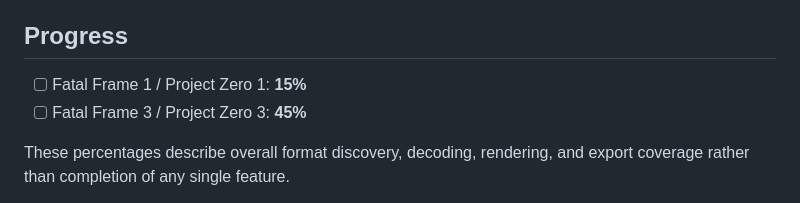
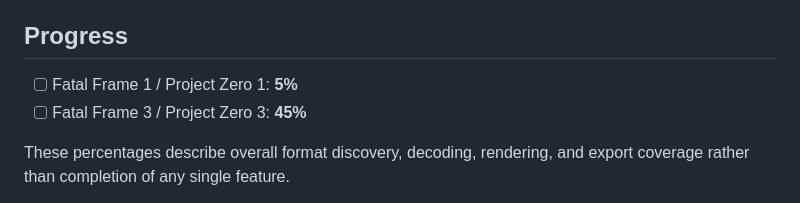
Before and after one commit to DaniKH1/PZ-Viewer, a Markdown page: README.md, the part around the change. GitHub-like rendering.

Commit message:
Revise README with updated project details
Updated project description, progress, and features.

```diff
--- a/README.md
+++ b/README.md
@@ -11,7 +11,7 @@ parts remain experimental.
 
 ## Progress
 
-- [ ] Fatal Frame 1 / Project Zero 1: **15%**
+- [ ] Fatal Frame 1 / Project Zero 1: **5%**
 - [ ] Fatal Frame 3 / Project Zero 3: **45%**
 
 These percentages describe overall format discovery, decoding, rendering, and
```
